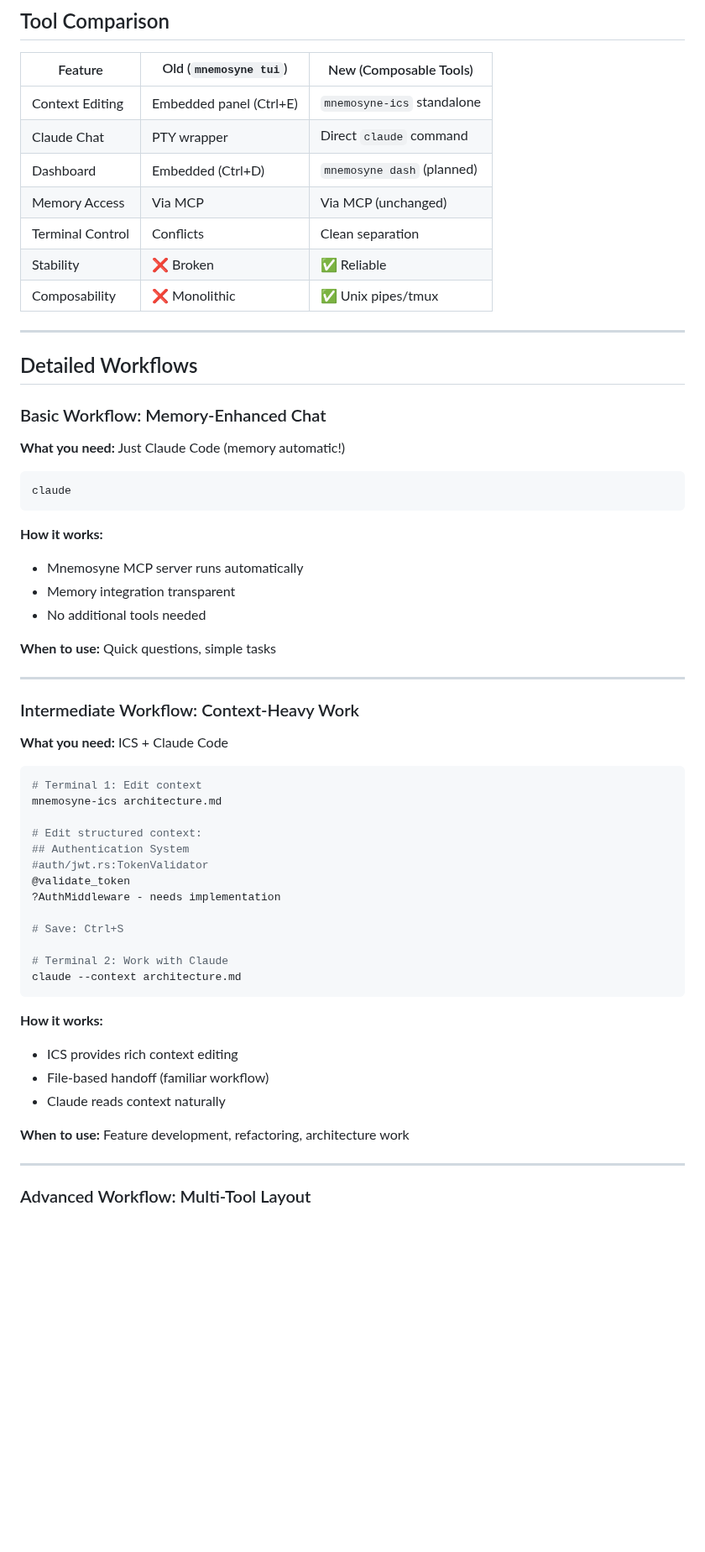
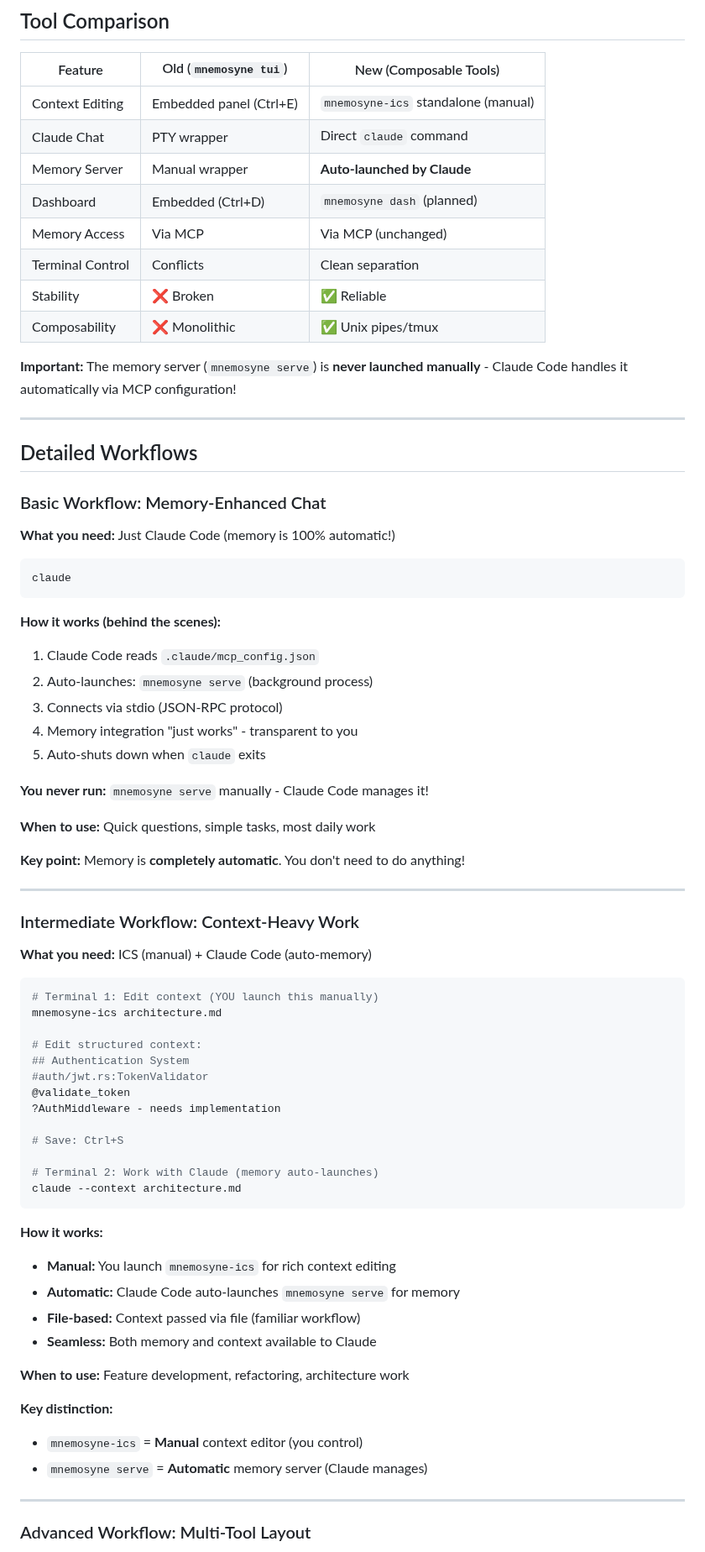
Before and after one commit to rand/mnemosyne, a Markdown page: docs/MIGRATION.md, the part around one of its changes. Shown at 84% size. Rendered like a GitHub page; blank space fills up the shorter version.

````diff
--- a/docs/MIGRATION.md
+++ b/docs/MIGRATION.md
@@ -51,13 +51,16 @@ mnemosyne dash
 
 | Feature | Old (`mnemosyne tui`) | New (Composable Tools) |
 |---------|----------------------|------------------------|
-| Context Editing | Embedded panel (Ctrl+E) | `mnemosyne-ics` standalone |
+| Context Editing | Embedded panel (Ctrl+E) | `mnemosyne-ics` standalone (manual) |
 | Claude Chat | PTY wrapper | Direct `claude` command |
+| Memory Server | Manual wrapper | **Auto-launched by Claude** |
 | Dashboard | Embedded (Ctrl+D) | `mnemosyne dash` (planned) |
 | Memory Access | Via MCP | Via MCP (unchanged) |
 | Terminal Control | Conflicts | Clean separation |
 | Stability | ❌ Broken | ✅ Reliable |
 | Composability | ❌ Monolithic | ✅ Unix pipes/tmux |
+
+**Important:** The memory server (`mnemosyne serve`) is **never launched manually** - Claude Code handles it automatically via MCP configuration!
 
 ---
 
@@ -65,27 +68,33 @@ mnemosyne dash
 
 ### Basic Workflow: Memory-Enhanced Chat
 
-**What you need:** Just Claude Code (memory automatic!)
+**What you need:** Just Claude Code (memory is 100% automatic!)
 
 ```bash
 claude
 ```
 
-**How it works:**
-- Mnemosyne MCP server runs automatically
-- Memory integration transparent
-- No additional tools needed
+**How it works (behind the scenes):**
+1. Claude Code reads `.claude/mcp_config.json`
+2. Auto-launches: `mnemosyne serve` (background process)
+3. Connects via stdio (JSON-RPC protocol)
+4. Memory integration "just works" - transparent to you
+5. Auto-shuts down when `claude` exits
 
-**When to use:** Quick questions, simple tasks
+**You never run:** `mnemosyne serve` manually - Claude Code manages it!
+
+**When to use:** Quick questions, simple tasks, most daily work
+
+**Key point:** Memory is **completely automatic**. You don't need to do anything!
 
 ---
 
 ### Intermediate Workflow: Context-Heavy Work
 
-**What you need:** ICS + Claude Code
+**What you need:** ICS (manual) + Claude Code (auto-memory)
 
 ```bash
-# Terminal 1: Edit context
+# Terminal 1: Edit context (YOU launch this manually)
 mnemosyne-ics architecture.md
 
 # Edit structured context:
@@ -96,16 +105,21 @@ mnemosyne-ics architecture.md
 
 # Save: Ctrl+S
 
-# Terminal 2: Work with Claude
+# Terminal 2: Work with Claude (memory auto-launches)
 claude --context architecture.md
 ```
 
 **How it works:**
-- ICS provides rich context editing
-- File-based handoff (familiar workflow)
-- Claude reads context naturally
+- **Manual:** You launch `mnemosyne-ics` for rich context editing
+- **Automatic:** Claude Code auto-launches `mnemosyne serve` for memory
+- **File-based:** Context passed via file (familiar workflow)
+- **Seamless:** Both memory and context available to Claude
 
 **When to use:** Feature development, refactoring, architecture work
+
+**Key distinction:**
+- `mnemosyne-ics` = **Manual** context editor (you control)
+- `mnemosyne serve` = **Automatic** memory server (Claude manages)
 
 ---
 
````
Also changed, not shown: other parts of docs/MIGRATION.md (+66 -6 lines).
